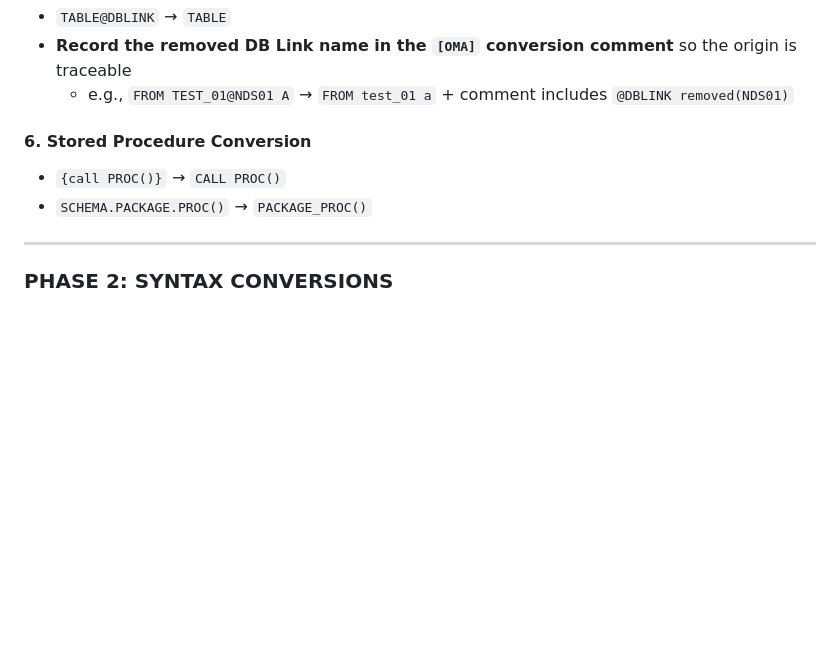
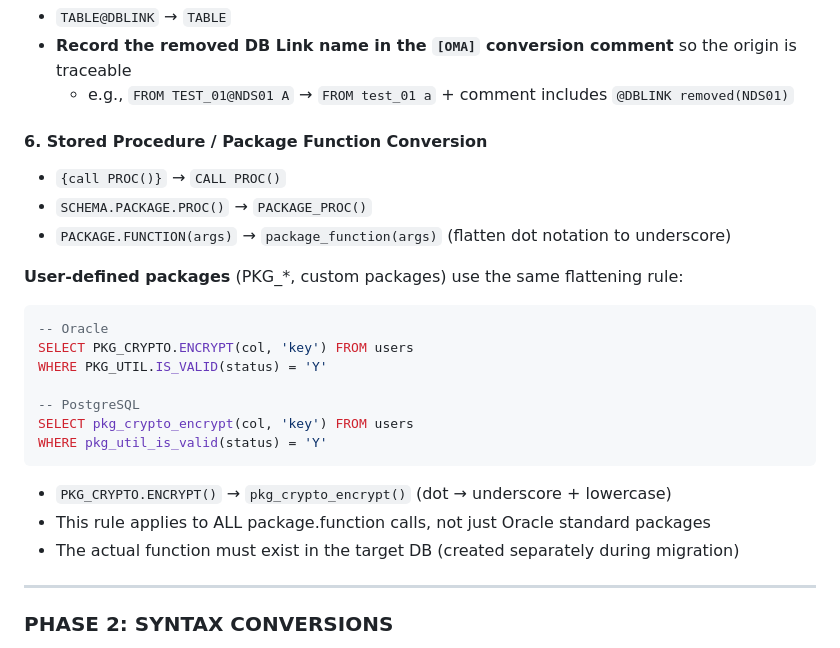
Before and after one commit to aws-samples/sample-oracle-modernization-agent, a Markdown page: src/reference/oracle_to_postgresql_rules.md, the part around the change. GitHub-like rendering; blank space fills up the shorter version.

````diff
--- a/src/reference/oracle_to_postgresql_rules.md
+++ b/src/reference/oracle_to_postgresql_rules.md
@@ -45,9 +45,24 @@ Target PostgreSQL schemas are created with unquoted identifiers (all lowercase).
 - **Record the removed DB Link name in the `[OMA]` conversion comment** so the origin is traceable
   - e.g., `FROM TEST_01@NDS01 A` → `FROM test_01 a` + comment includes `@DBLINK removed(NDS01)`
 
-#### 6. Stored Procedure Conversion
+#### 6. Stored Procedure / Package Function Conversion
 - `{call PROC()}` → `CALL PROC()`
 - `SCHEMA.PACKAGE.PROC()` → `PACKAGE_PROC()`
+- `PACKAGE.FUNCTION(args)` → `package_function(args)` (flatten dot notation to underscore)
+
+**User-defined packages** (PKG_*, custom packages) use the same flattening rule:
+```sql
+-- Oracle
+SELECT PKG_CRYPTO.ENCRYPT(col, 'key') FROM users
+WHERE PKG_UTIL.IS_VALID(status) = 'Y'
+
+-- PostgreSQL
+SELECT pkg_crypto_encrypt(col, 'key') FROM users
+WHERE pkg_util_is_valid(status) = 'Y'
+```
+- `PKG_CRYPTO.ENCRYPT()` → `pkg_crypto_encrypt()` (dot → underscore + lowercase)
+- This rule applies to ALL package.function calls, not just Oracle standard packages
+- The actual function must exist in the target DB (created separately during migration)
 
 ---
 
````
Also changed, not shown: src/reference/oracle_to_mysql_rules.md (+16 -1 lines).
